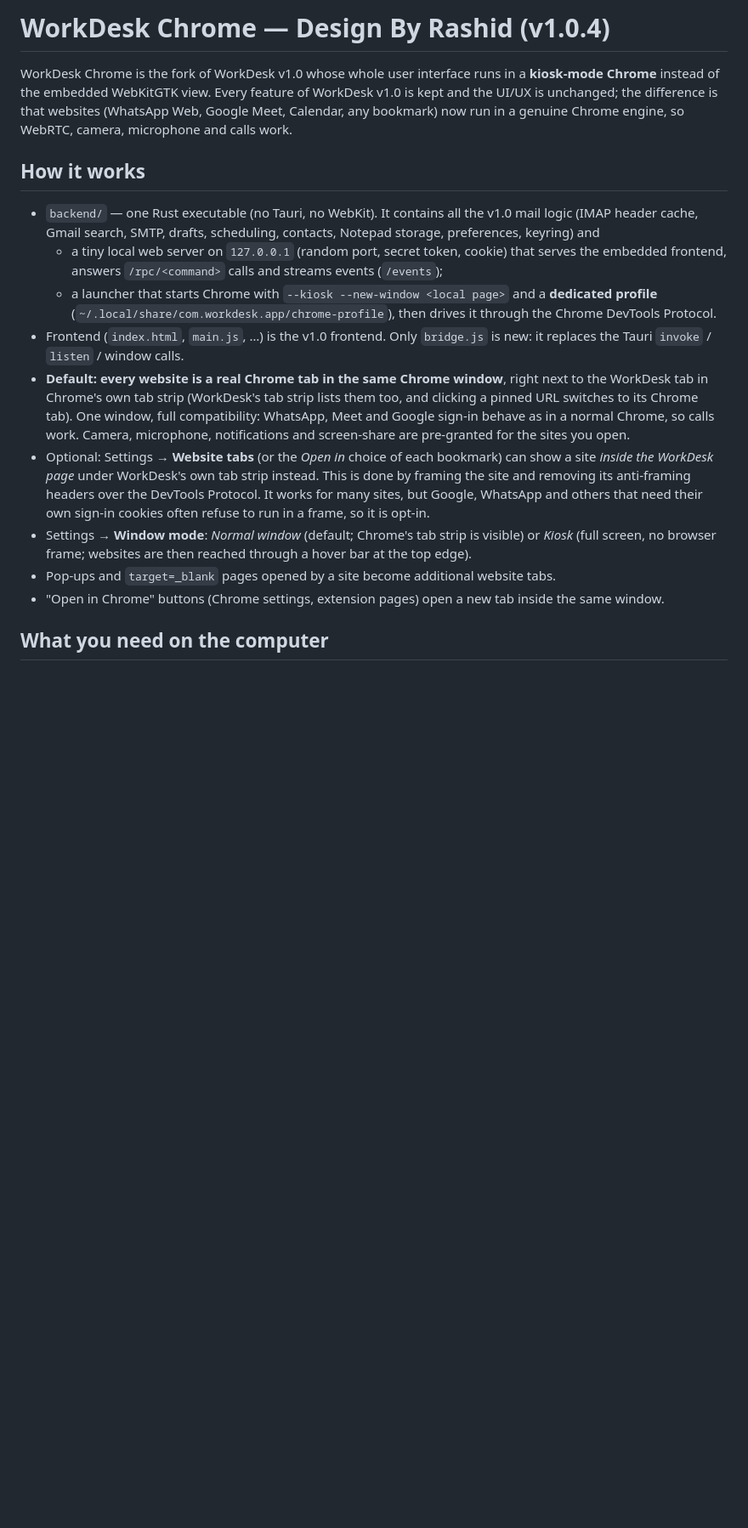
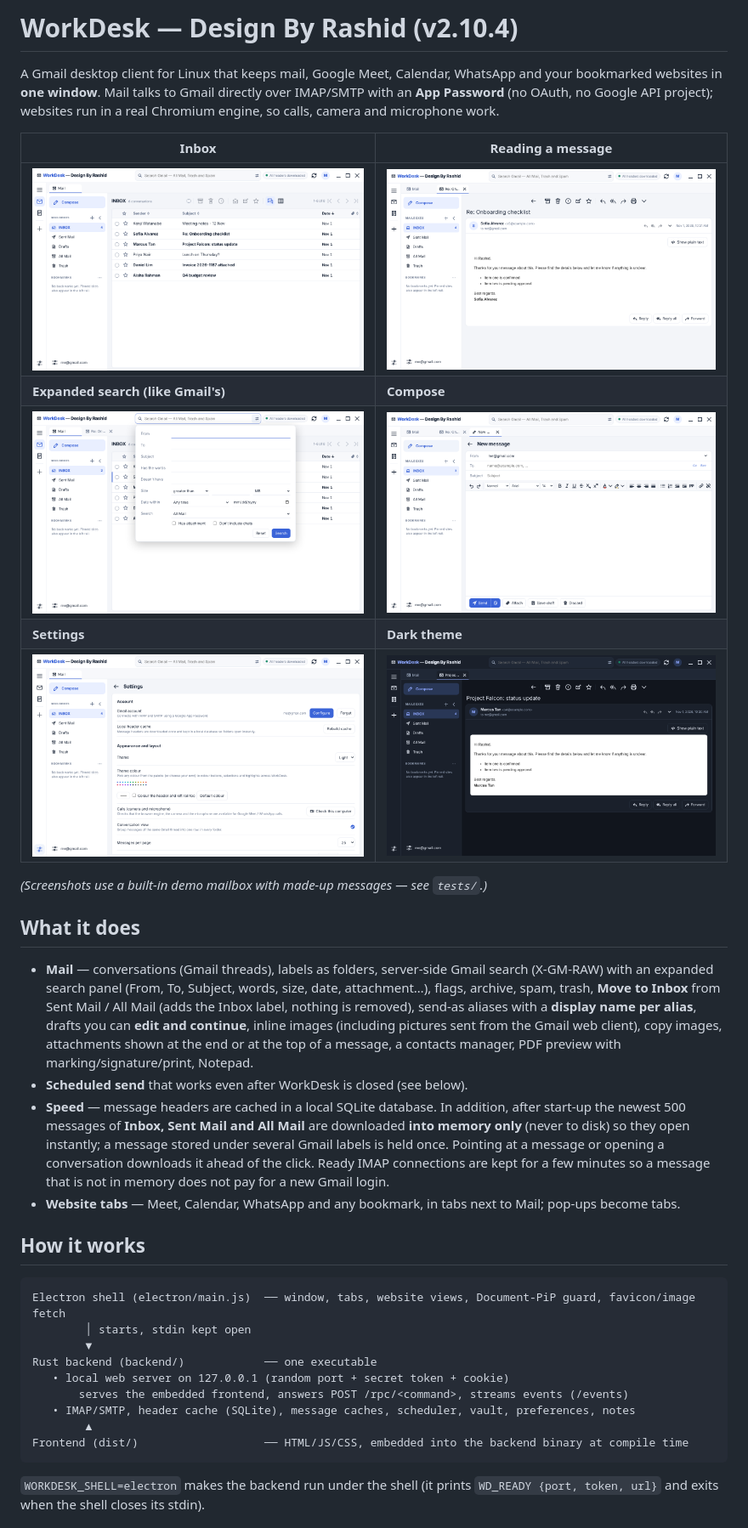
Before and after one commit to rashidsohaib/WorkDesk, a Markdown page: README.md, the part around one of its changes. Shown at 85% size. GitHub-like rendering; pictures changed too: screenshots/01-inbox.png, screenshots/02-message.png (added), screenshots/03-advanced-search.png (added); blank space fills up the shorter version.

````diff
--- a/README.md
+++ b/README.md
@@ -1,18 +1,37 @@
-# WorkDesk Chrome — Design By Rashid  (v1.0.4)
+# WorkDesk — Design By Rashid  (v2.10.4)
 
-WorkDesk Chrome is the fork of WorkDesk v1.0 whose whole user interface runs in a **kiosk-mode Chrome** instead of the embedded WebKitGTK view. Every feature of WorkDesk v1.0 is kept and the UI/UX is unchanged; the difference is that websites (WhatsApp Web, Google Meet, Calendar, any bookmark) now run in a genuine Chrome engine, so WebRTC, camera, microphone and calls work.
+A Gmail desktop client for Linux that keeps mail, Google Meet, Calendar, WhatsApp and your bookmarked websites in **one window**. Mail talks to Gmail directly over IMAP/SMTP with an **App Password** (no OAuth, no Google API project); websites run in a real Chromium engine, so calls, camera and microphone work.
+
+| Inbox | Reading a message |
+|---|---|
+| ![Inbox](screenshots/01-inbox.png) | ![Message](screenshots/02-message.png) |
+| **Expanded search (like Gmail's)** | **Compose** |
+| ![Advanced search](screenshots/03-advanced-search.png) | ![Compose](screenshots/04-compose.png) |
+| **Settings** | **Dark theme** |
+| ![Settings](screenshots/05-settings.png) | ![Dark](screenshots/06-dark.png) |
+
+*(Screenshots use a built-in demo mailbox with made-up messages — see `tests/`.)*
+
+## What it does
+
+* **Mail** — conversations (Gmail threads), labels as folders, server-side Gmail search (X-GM-RAW) with an expanded search panel (From, To, Subject, words, size, date, attachment…), flags, archive, spam, trash, **Move to Inbox** from Sent Mail / All Mail (adds the Inbox label, nothing is removed), send-as aliases with a **display name per alias**, drafts you can **edit and continue**, inline images (including pictures sent from the Gmail web client), copy images, attachments shown at the end or at the top of a message, a contacts manager, PDF preview with marking/signature/print, Notepad.
+* **Scheduled send** that works even after WorkDesk is closed (see below).
+* **Speed** — message headers are cached in a local SQLite database. In addition, after start-up the newest 500 messages of **Inbox, Sent Mail and All Mail** are downloaded **into memory only** (never to disk) so they open instantly; a message stored under several Gmail labels is held once. Pointing at a message or opening a conversation downloads it ahead of the click. Ready IMAP connections are kept for a few minutes so a message that is not in memory does not pay for a new Gmail login.
+* **Website tabs** — Meet, Calendar, WhatsApp and any bookmark, in tabs next to Mail; pop-ups become tabs.
 
 ## How it works
 
-* `backend/` — one Rust executable (no Tauri, no WebKit). It contains all the v1.0 mail logic (IMAP header cache, Gmail search, SMTP, drafts, scheduling, contacts, Notepad storage, preferences, keyring) and
-  * a tiny local web server on `127.0.0.1` (random port, secret token, cookie) that serves the embedded frontend, answers `/rpc/<command>` calls and streams events (`/events`);
-  * a launcher that starts Chrome with `--kiosk --new-window <local page>` and a **dedicated profile** (`~/.local/share/com.workdesk.app/chrome-profile`), then drives it through the Chrome DevTools Protocol.
-* Frontend (`index.html`, `main.js`, …) is the v1.0 frontend. Only `bridge.js` is new: it replaces the Tauri `invoke` / `listen` / window calls.
-* **Default: every website is a real Chrome tab in the same Chrome window**, right next to the WorkDesk tab in Chrome's own tab strip (WorkDesk's tab strip lists them too, and clicking a pinned URL switches to its Chrome tab). One window, full compatibility: WhatsApp, Meet and Google sign-in behave as in a normal Chrome, so calls work. Camera, microphone, notifications and screen-share are pre-granted for the sites you open.
-* Optional: Settings → **Website tabs** (or the *Open in* choice of each bookmark) can show a site *inside the WorkDesk page* under WorkDesk's own tab strip instead. This is done by framing the site and removing its anti-framing headers over the DevTools Protocol. It works for many sites, but Google, WhatsApp and others that need their own sign-in cookies often refuse to run in a frame, so it is opt-in.
-* Settings → **Window mode**: *Normal window* (default; Chrome's tab strip is visible) or *Kiosk* (full screen, no browser frame; websites are then reached through a hover bar at the top edge).
-* Pop-ups and `target=_blank` pages opened by a site become additional website tabs.
-* "Open in Chrome" buttons (Chrome settings, extension pages) open a new tab inside the same window.
+```
+Electron shell (electron/main.js)  ── window, tabs, website views, Document-PiP guard, favicon/image fetch
+        │ starts, stdin kept open
+        ▼
+Rust backend (backend/)            ── one executable
+   • local web server on 127.0.0.1 (random port + secret token + cookie)
+       serves the embedded frontend, answers POST /rpc/<command>, streams events (/events)
+   • IMAP/SMTP, header cache (SQLite), message caches, scheduler, vault, preferences, notes
+        ▲
+Frontend (dist/)                   ── HTML/JS/CSS, embedded into the backend binary at compile time
+```
 
-## What you need on the computer
+`WORKDESK_SHELL=electron` makes the backend run under the shell (it prints `WD_READY {port, token, url}` and exits when the shell closes its stdin).
 
````
Also changed, not shown: other parts of README.md (+46 -39 lines), 4 other files.
